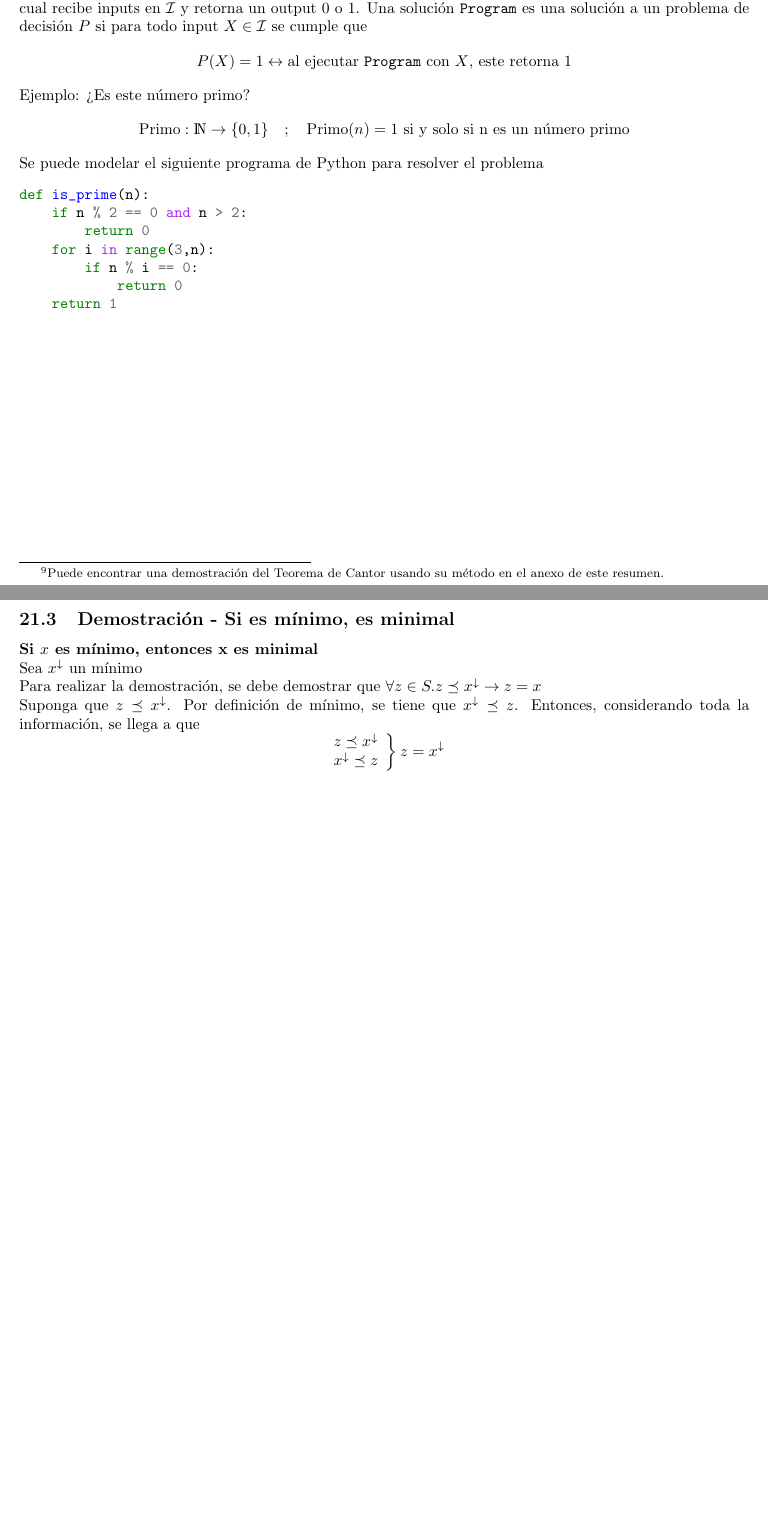
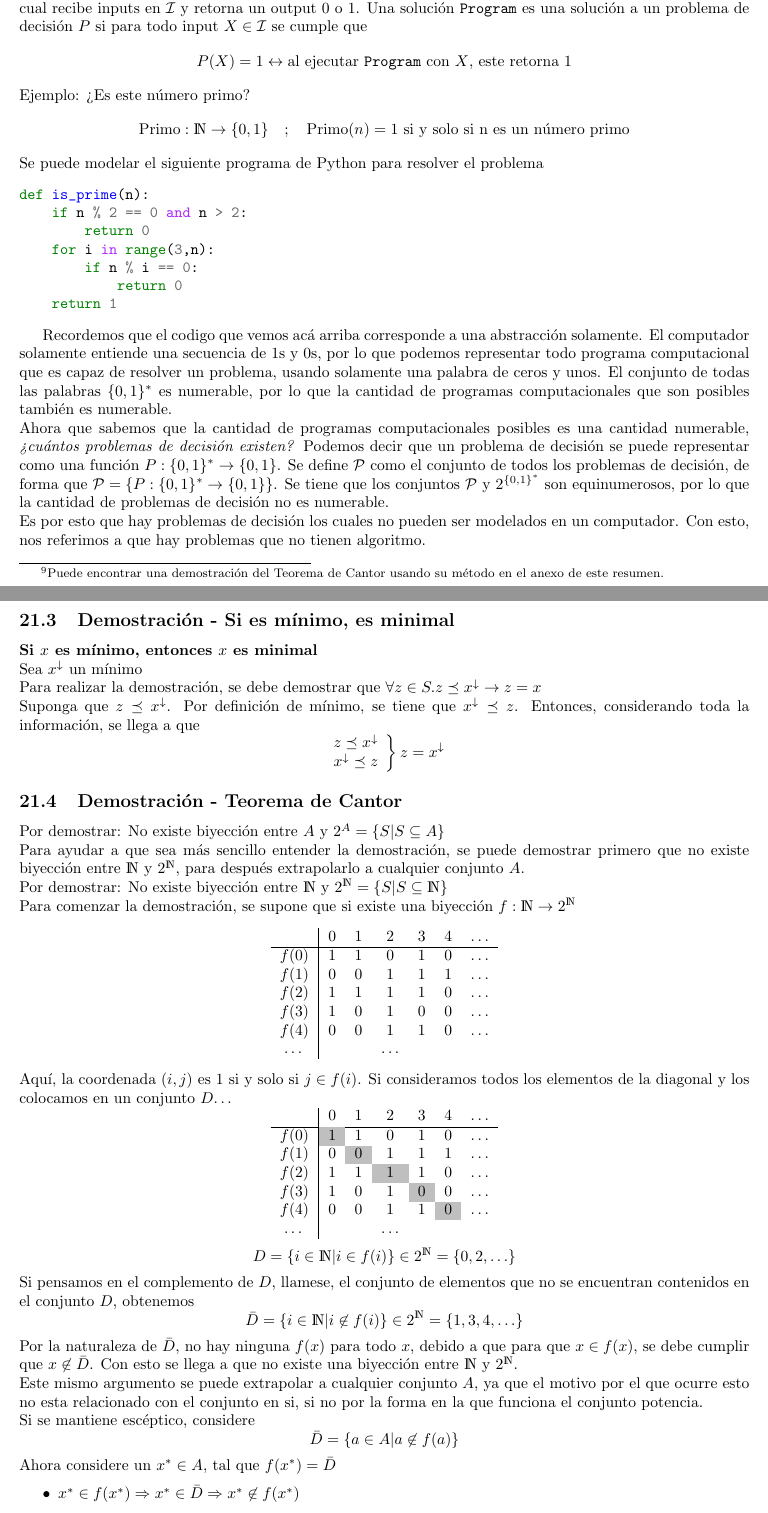
Before and after one commit to ElTioAndresCabezas/resumen-iic1253, a LaTeX document (main.tex, which reads sections/anexo.tex, sections/conjunto.tex): two parts of pages 33 and 35 of 35, joined at a grey line, cut so that both start at the same text, the shorter picture padded with empty space. Compiled offline with pdfLaTeX.

Commit message:
Avance hasta demostracion de Teorema de Cantor

```diff
--- a/sections/anexo.tex
+++ b/sections/anexo.tex
@@ -56,7 +56,7 @@ Así, queda demostrado que el mínimo debe ser único.
 
 \subsection{Demostración - Si es mínimo, es minimal}
 \label{sec:dem_min_minimal}
-\textbf{Si $x$ es mínimo, entonces x es minimal}\\
+\textbf{Si $x$ es mínimo, entonces $x$ es minimal}\\
 Sea $x^{\downarrow}$ un mínimo\\
 Para realizar la demostración, se debe demostrar que $\forall z \in S . z \preceq x^{\downarrow} \rightarrow z = x$\\
 Suponga que $z \preceq x^{\downarrow}$. Por definición de mínimo, se tiene que $x^{\downarrow} \preceq z$. Entonces, considerando toda la información, se llega a que
@@ -70,4 +70,48 @@ Suponga que $z \preceq x^{\downarrow}$. Por definición de mínimo, se tiene que
     z = x^{\downarrow}
 \]
 
+\subsection{Demostración - Teorema de Cantor}
+Por demostrar: No existe biyección entre $A$ y $2^A = \{ S | S \subseteq A \}$\\
+Para ayudar a que sea más sencillo entender la demostración, se puede demostrar primero que no existe biyección entre $\mathds{N}$ y $2^{\mathds{N}}$, para después extrapolarlo a cualquier conjunto $A$.\\
+Por demostrar: No existe biyección entre $\mathds{N}$ y $2^{\mathds{N}} = \{ S | S \subseteq \mathds{N} \}$\\
+Para comenzar la demostración, se supone que si existe una biyección $f: \mathds{N} \rightarrow 2^{\mathds{N}}$
+\[
+    \begin{tabular}{c|cccccc}
+        \text{} & $0$ & $1$ & $2$ & $3$ & $4$ & $\ldots$\\\hline
+        $f(0)$ & $1$ & $1$ & $0$ & $1$ & $0$ & $\ldots$\\
+        $f(1)$ & $0$ & $0$ & $1$ & $1$ & $1$ & $\ldots$\\
+        $f(2)$ & $1$ & $1$ & $1$ & $1$ & $0$ & $\ldots$\\
+        $f(3)$ & $1$ & $0$ & $1$ & $0$ & $0$ & $\ldots$\\
+        $f(4)$ & $0$ & $0$ & $1$ & $1$ & $0$ & $\ldots$\\
+        $\dots$ & & & $\ldots$ & & &
+    \end{tabular}
+\]
+Aquí, la coordenada $(i,j)$ es $1$ si y solo si $j \in f(i)$.
+Si consideramos todos los elementos de la diagonal y los colocamos en un conjunto $D$\dots
+\[
+    \begin{tabular}{c|cccccc}
+        \text{} & $0$ & $1$ & $2$ & $3$ & $4$ & $\ldots$\\\hline
+        $f(0)$ & \cellcolor{lightgray}$1$ & $1$ & $0$ & $1$ & $0$ & $\ldots$\\
+        $f(1)$ & $0$ & \cellcolor{lightgray}$0$ & $1$ & $1$ & $1$ & $\ldots$\\
+        $f(2)$ & $1$ & $1$ & \cellcolor{lightgray}$1$ & $1$ & $0$ & $\ldots$\\
+        $f(3)$ & $1$ & $0$ & $1$ & \cellcolor{lightgray}$0$ & $0$ & $\ldots$\\
+        $f(4)$ & $0$ & $0$ & $1$ & $1$ & \cellcolor{lightgray}$0$ & $\ldots$\\
+        $\dots$ & & & $\ldots$ & & &
+    \end{tabular}
+\]
+\[ D = \{ i \in \mathds{N} | i \in f(i) \} \in 2^{\mathds{N}} = \{ 0, 2, \ldots \} \]
+Si pensamos en el complemento de $D$, llamese, el conjunto de elementos que no se encuentran contenidos en el conjunto $D$, obtenemos
+\[ \bar{D} = \{ i \in \mathds{N} | i \not\in f(i) \} \in 2^{\mathds{N}} = \{ 1, 3, 4, \ldots \} \]
+Por la naturaleza de $\bar{D}$, no hay ninguna $f(x)$ para todo $x$, debido a que para que $x \in f(x)$, se debe cumplir que $x \not\in \bar{D}$. Con esto se llega a que no existe una biyección entre $\mathds{N}$ y $2^{\mathds{N}}$.\\
+Este mismo argumento se puede extrapolar a cualquier conjunto $A$, ya que el motivo por el que ocurre esto no esta relacionado con el conjunto en si, si no por la forma en la que funciona el conjunto potencia.\\
+Si se mantiene escéptico, considere
+\[ \bar{D} = \{ a \in A | a \not\in f(a) \} \]
+Ahora considere un $x^* \in A$, tal que $f(x^*) = \bar{D}$
+\begin{itemize}
+    \item $x^* \in f(x^*) \Rightarrow x^* \in \bar{D} \Rightarrow x^* \not\in f(x^*)$
+    \item $x^* \not\in f(x^*) \Rightarrow x^* \in \bar{D} \Rightarrow x^* \in f(x^*)$
+\end{itemize}
+Llegamos a una contradicción, lo que significa que dicho $x^*$ no puede existir, llegando a que no existe una biyección.
+
+
 \end{document}
--- a/sections/conjunto.tex
+++ b/sections/conjunto.tex
@@ -863,6 +863,9 @@ def is_prime(n):
     return 1
 \end{minted}
 
+Recordemos que el codigo que vemos acá arriba corresponde a una abstracción solamente. El computador solamente entiende una secuencia de $1$s y $0$s, por lo que podemos representar todo programa computacional que es capaz de resolver un problema, usando solamente una palabra de ceros y unos. El conjunto de todas las palabras $\{ 0,1 \}^*$ es numerable, por lo que la cantidad de programas computacionales que son posibles también es numerable.\\
+Ahora que sabemos que la cantidad de programas computacionales posibles es una cantidad numerable, \textit{¿cuántos problemas de decisión existen?} Podemos decir que un problema de decisión se puede representar como una función $P: \{ 0,1 \}^* \rightarrow \{ 0,1 \}$. Se define $\mathcal{P}$ como el conjunto de todos los problemas de decisión, de forma que $\mathcal{P} = \{ P: \{ 0,1 \}^* \rightarrow \{ 0,1 \} \}$. Se tiene que los conjuntos $\mathcal{P}$ y $2^{\{ 0,1 \}^*}$ son equinumerosos, por lo que la cantidad de problemas de decisión no es numerable.\\
+Es por esto que hay problemas de decisión los cuales no pueden ser modelados en un computador. Con esto, nos referimos a que hay problemas que no tienen algoritmo.
 
 
 
```
Also changed, not shown: main.pdf, sections/anexo.pdf, 1 other file.
